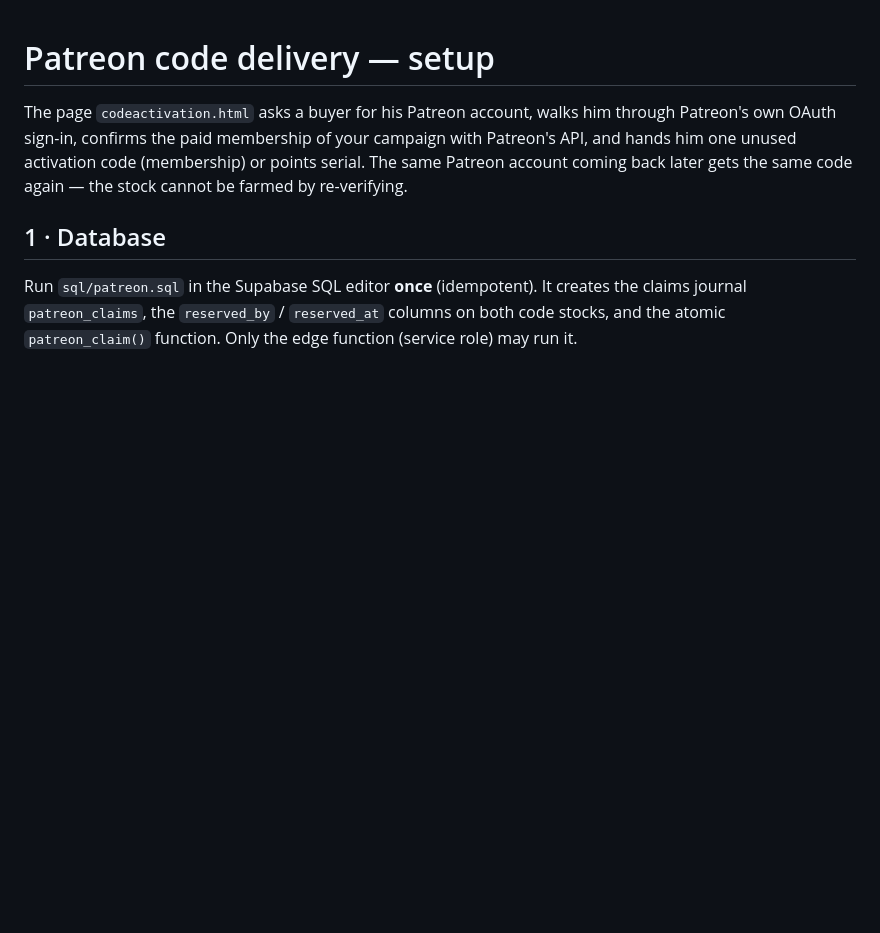
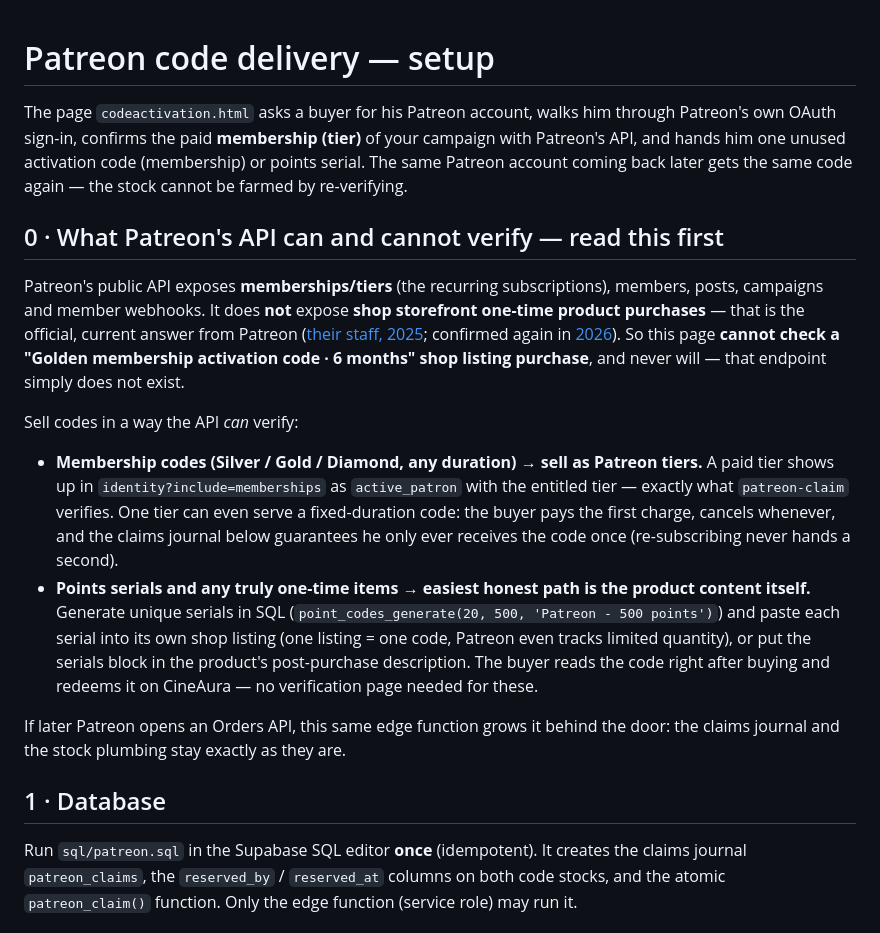
Before and after one commit to sizarled/Cineaura-Officiel-V2, a Markdown page: supabase/README.md, the part around the change. GitHub-like rendering; blank space fills up the shorter version.

Commit message:
patreon-claim docs: shop storefront purchases are not API-verifiable — tiers + serial-in-product guidance
Co-authored-by: arena-agent <297053741+arena-agent@users.noreply.github.com>

```diff
--- a/supabase/README.md
+++ b/supabase/README.md
@@ -1,10 +1,40 @@
 # Patreon code delivery — setup
 
 The page `codeactivation.html` asks a buyer for his Patreon account, walks him
-through Patreon's own OAuth sign-in, confirms the paid membership of your
-campaign with Patreon's API, and hands him one unused activation code
+through Patreon's own OAuth sign-in, confirms the paid **membership (tier)** of
+your campaign with Patreon's API, and hands him one unused activation code
 (membership) or points serial. The same Patreon account coming back later gets
 the same code again — the stock cannot be farmed by re-verifying.
+
+## 0 · What Patreon's API can and cannot verify — read this first
+
+Patreon's public API exposes **memberships/tiers** (the recurring
+subscriptions), members, posts, campaigns and member webhooks. It does **not**
+expose **shop storefront one-time product purchases** — that is the official,
+current answer from Patreon ([their staff, 2025](https://www.patreondevelopers.com/t/inquiry-about-retrieving-shop-products-via-patreon-api/10109);
+confirmed again in
+[2026](https://www.patreondevelopers.com/t/how-to-get-sales-one-time-purchases-gifts-data-from-api/11371)).
+So this page **cannot check a "Golden membership activation code · 6 months"
+shop listing purchase**, and never will — that endpoint simply does not exist.
+
+Sell codes in a way the API *can* verify:
+
+- **Membership codes (Silver / Gold / Diamond, any duration) → sell as
+  Patreon tiers.** A paid tier shows up in `identity?include=memberships` as
+  `active_patron` with the entitled tier — exactly what `patreon-claim`
+  verifies. One tier can even serve a fixed-duration code: the buyer pays the
+  first charge, cancels whenever, and the claims journal below guarantees he
+  only ever receives the code once (re-subscribing never hands a second).
+- **Points serials and any truly one-time items → easiest honest path is the
+  product content itself.** Generate unique serials in SQL
+  (`point_codes_generate(20, 500, 'Patreon - 500 points')`) and paste each
+  serial into its own shop listing (one listing = one code, Patreon even
+  tracks limited quantity), or put the serials block in the product's
+  post-purchase description. The buyer reads the code right after buying and
+  redeems it on CineAura — no verification page needed for these.
+
+If later Patreon opens an Orders API, this same edge function grows it behind
+the door: the claims journal and the stock plumbing stay exactly as they are.
 
 ## 1 · Database
 
```
